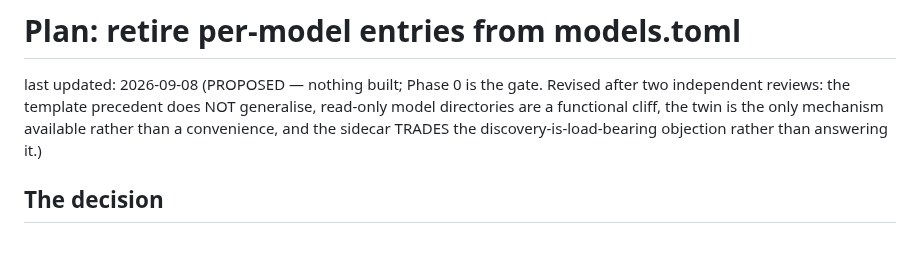
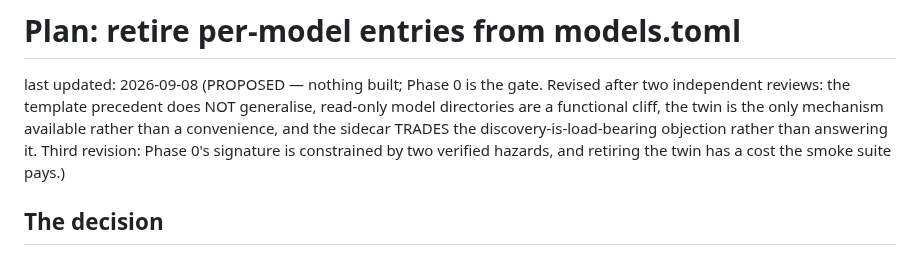
Before and after one commit to fblissjr/heylookitsanllm, a Markdown page: docs/project/plan_registry_sidecars.md, the part around one of its changes. Rendered like a GitHub page.

```diff
--- a/docs/project/plan_registry_sidecars.md
+++ b/docs/project/plan_registry_sidecars.md
@@ -4,7 +4,9 @@ last updated: 2026-09-08 (PROPOSED — nothing built; Phase 0 is the gate.
 Revised after two independent reviews: the template precedent does NOT
 generalise, read-only model directories are a functional cliff, the twin is the
 only mechanism available rather than a convenience, and the sidecar TRADES the
-discovery-is-load-bearing objection rather than answering it.)
+discovery-is-load-bearing objection rather than answering it. Third revision:
+Phase 0's signature is constrained by two verified hazards, and retiring the
+twin has a cost the smoke suite pays.)
 
 ## The decision
 
```
Also changed, not shown: other parts of docs/project/plan_registry_sidecars.md (+55 -13 lines).
